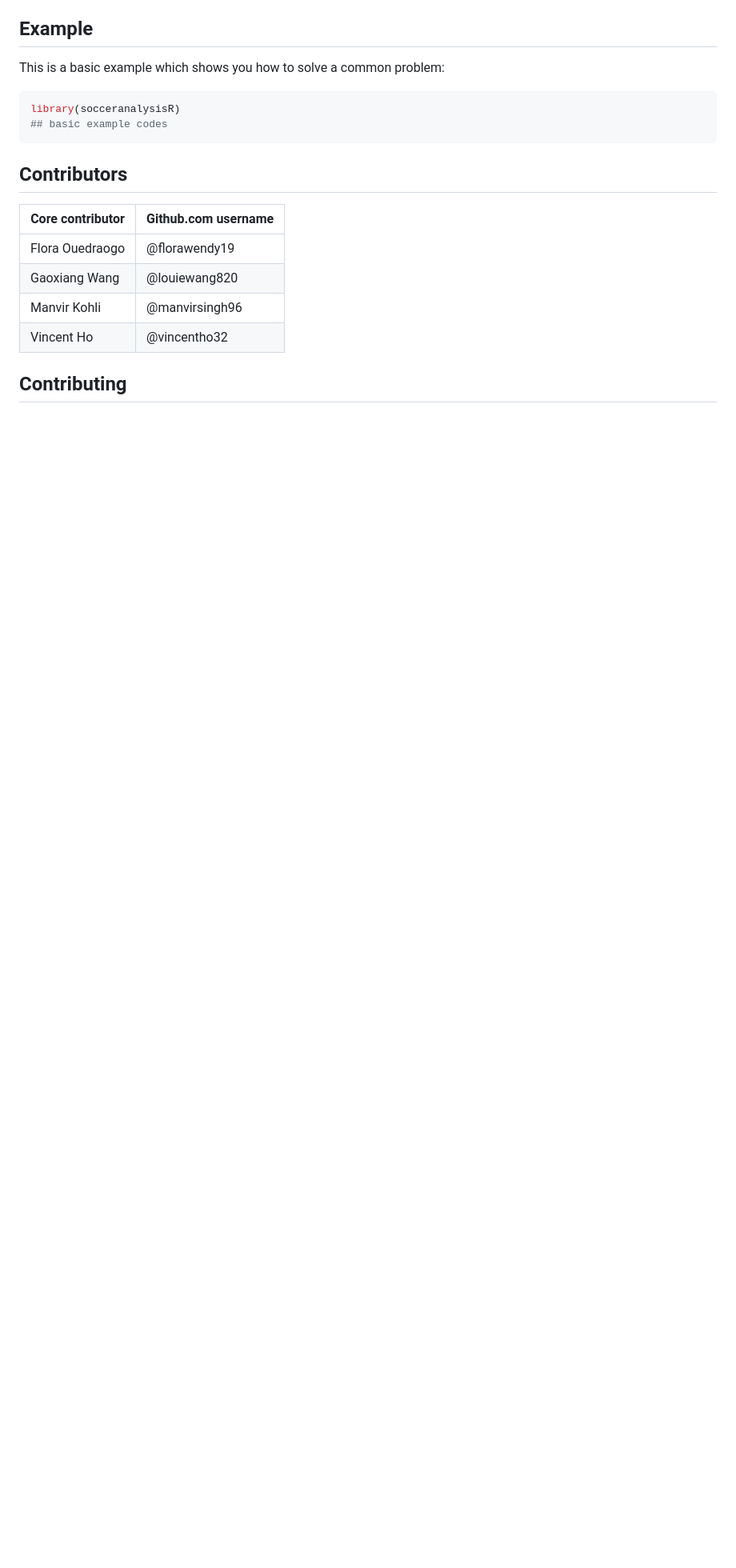
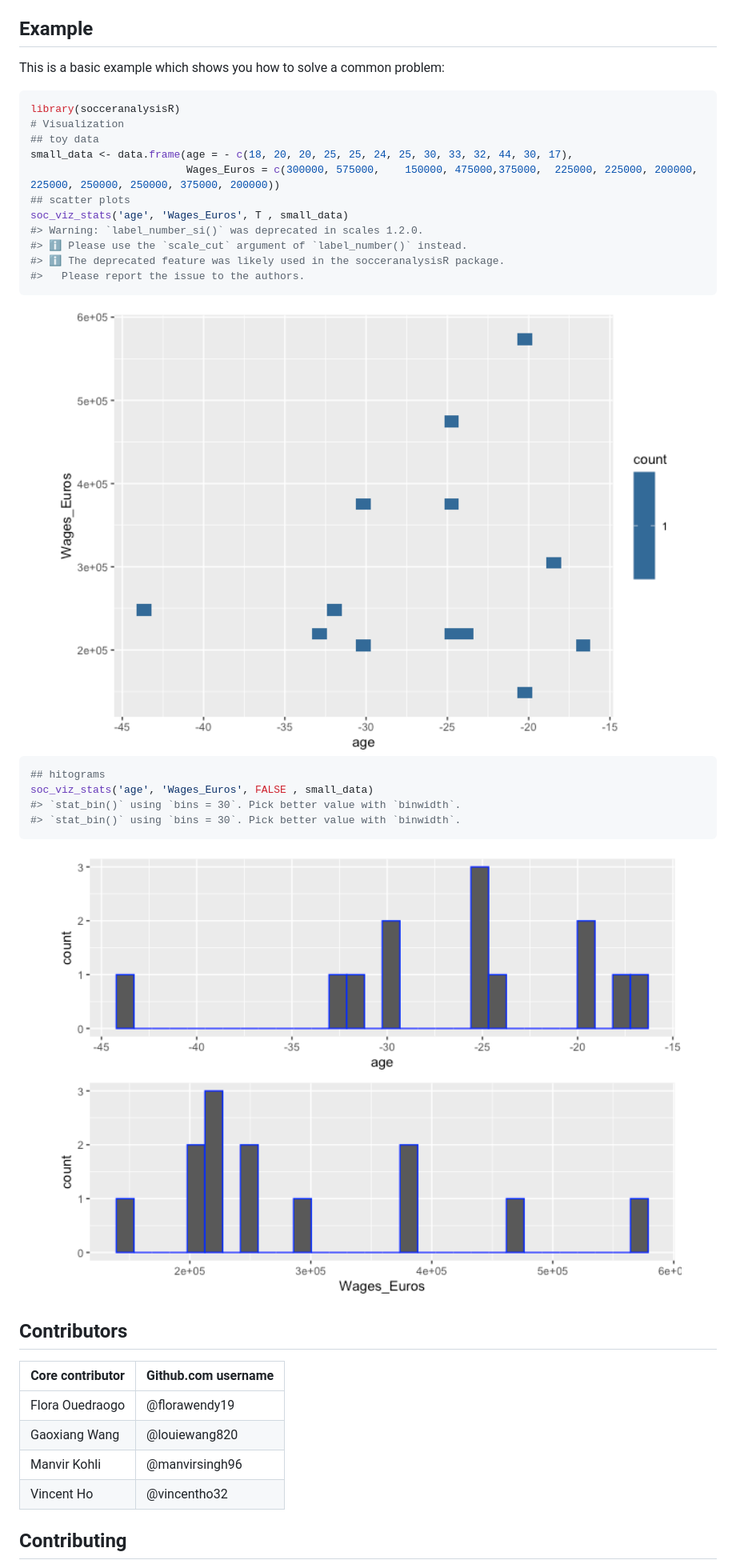
Before and after one commit to UBC-MDS/socceranalysisR, a Markdown page: README.md, the part around the change printed below. Shown: that part at 80% size. GitHub-like rendering; pictures changed too: man/figures/README-example-1.png (added), man/figures/README-example-2.png (added); blank space fills up the shorter version.

Commit message:
update readme with plotting usage

````diff
--- a/README.md
+++ b/README.md
@@ -65,8 +67,28 @@ This is a basic example which shows you how to solve a common problem:
 
 ``` r
 library(socceranalysisR)
-## basic example codes
+# Visualization
+## toy data
+small_data <- data.frame(age = - c(18, 20, 20, 25, 25, 24, 25, 30, 33, 32, 44, 30, 17),
+                         Wages_Euros = c(300000, 575000,    150000, 475000,375000,  225000, 225000, 200000, 225000, 250000, 250000, 375000, 200000))
+## scatter plots
+soc_viz_stats('age', 'Wages_Euros', T , small_data)
+#> Warning: `label_number_si()` was deprecated in scales 1.2.0.
+#> ℹ Please use the `scale_cut` argument of `label_number()` instead.
+#> ℹ The deprecated feature was likely used in the socceranalysisR package.
+#>   Please report the issue to the authors.
 ```
+
+<img src="man/figures/README-example-1.png" width="100%" />
+
+``` r
+## hitograms
+soc_viz_stats('age', 'Wages_Euros', FALSE , small_data)
+#> `stat_bin()` using `bins = 30`. Pick better value with `binwidth`.
+#> `stat_bin()` using `bins = 30`. Pick better value with `binwidth`.
+```
+
+<img src="man/figures/README-example-2.png" width="100%" />
 
 ## Contributors
 
````
Also changed, not shown: other parts of README.md (+3 -1 lines), 1 other file.
